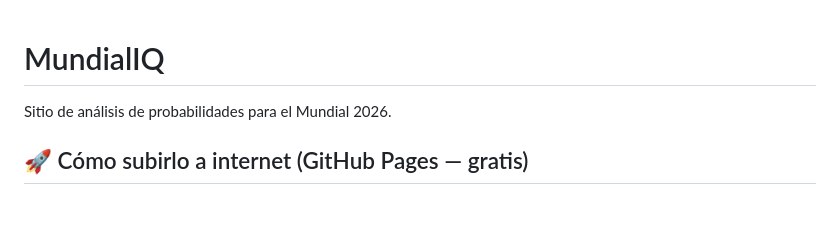
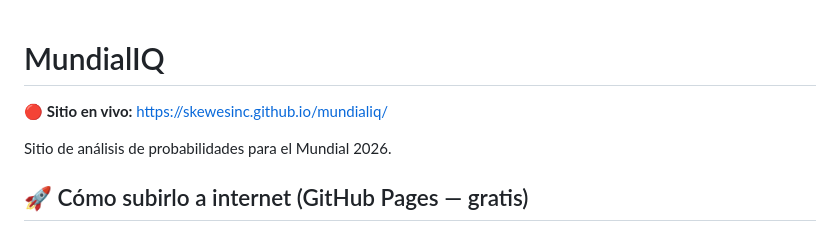
Before and after one commit to skewesinc/mundialiq, a Markdown page: README.md, the part around the change. GitHub-like rendering; blank space fills up the shorter version.

```diff
--- a/README.md
+++ b/README.md
@@ -1,4 +1,6 @@
 # MundialIQ
+
+🔴 **Sitio en vivo:** https://skewesinc.github.io/mundialiq/
 
 Sitio de análisis de probabilidades para el Mundial 2026.
 
```
